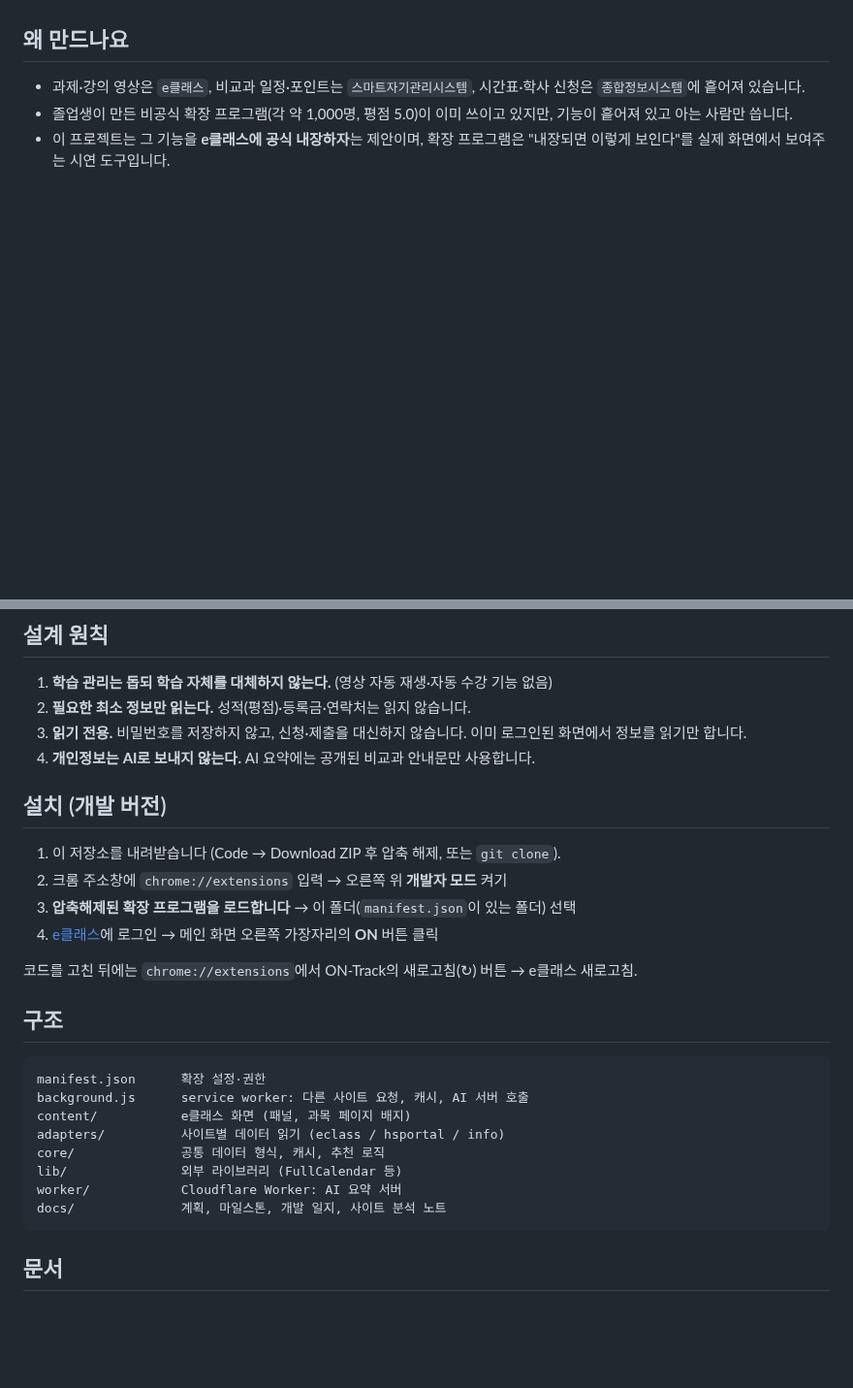
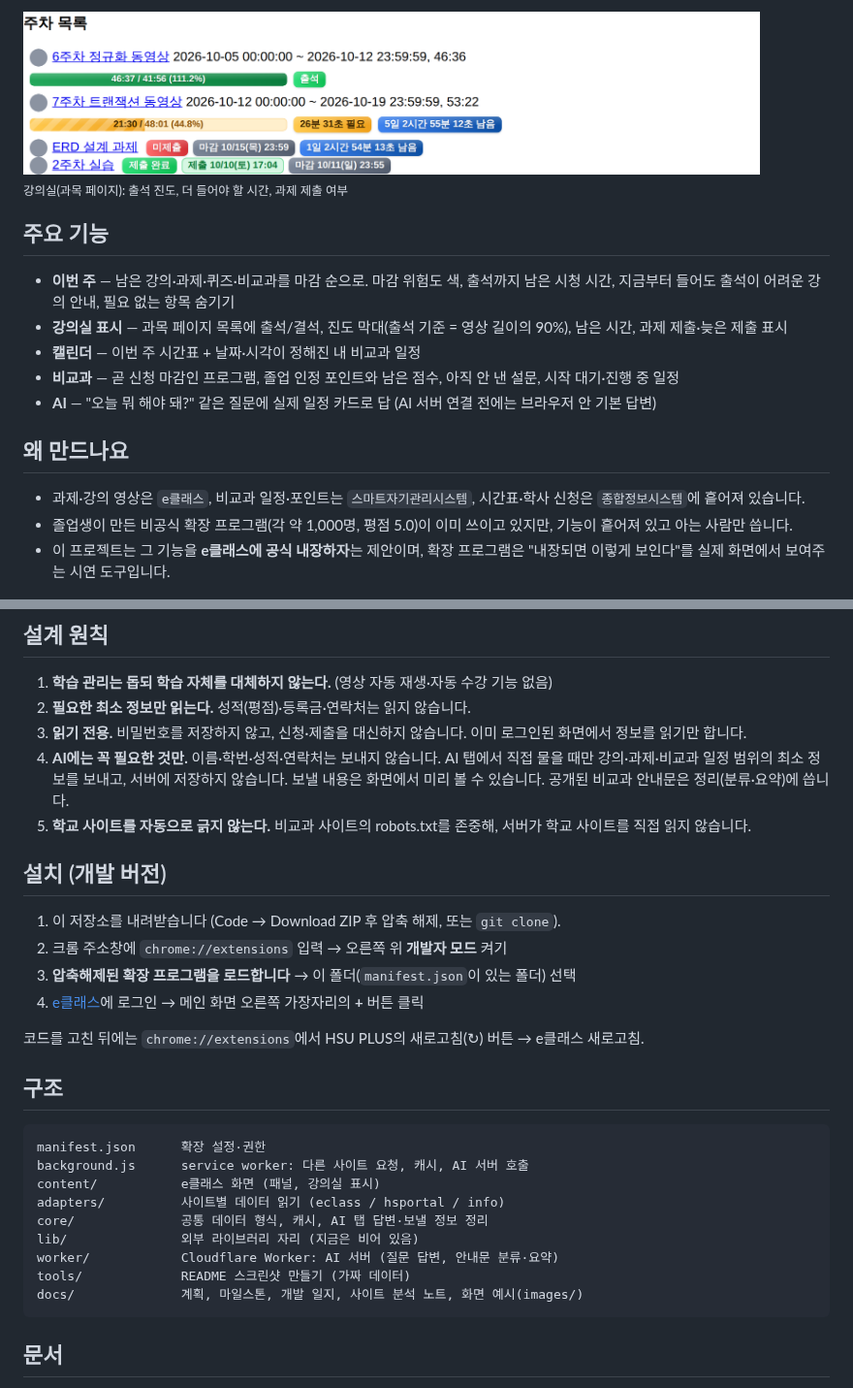
Before and after one commit to ldw6019/HSU_idea_contest_2026, a Markdown page: README.md, 2 parts joined by grey strips. Shown at 97% size. Rendered like a GitHub page; pictures changed too: docs/images/course-page.png (added); blank space fills up the shorter version.

````diff
--- a/README.md
+++ b/README.md
@@ -8,3 +22,11 @@ e클래스 화면 안에 보여주는 크롬 확장 프로그램 프로토타입
+<img src="docs/images/course-page.png" width="760"><br><sub>강의실(과목 페이지): 출석 진도, 더 들어야 할 시간, 과제 제출 여부</sub>
+
+## 주요 기능
+- **이번 주** — 남은 강의·과제·퀴즈·비교과를 마감 순으로. 마감 위험도 색, 출석까지 남은 시청 시간, 지금부터 들어도 출석이 어려운 강의 안내, 필요 없는 항목 숨기기
+- **강의실 표시** — 과목 페이지 목록에 출석/결석, 진도 막대(출석 기준 = 영상 길이의 90%), 남은 시간, 과제 제출·늦은 제출 표시
+- **캘린더** — 이번 주 시간표 + 날짜·시각이 정해진 내 비교과 일정
+- **비교과** — 곧 신청 마감인 프로그램, 졸업 인정 포인트와 남은 점수, 아직 안 낸 설문, 시작 대기·진행 중 일정
+- **AI** — "오늘 뭐 해야 돼?" 같은 질문에 실제 일정 카드로 답 (AI 서버 연결 전에는 브라우저 안 기본 답변)
 
 ## 왜 만드나요
 - 과제·강의 영상은 `e클래스`, 비교과 일정·포인트는 `스마트자기관리시스템`, 시간표·학사 신청은 `종합정보시스템`에 흩어져 있습니다.
@@ -15,26 +37,28 @@ e클래스 화면 안에 보여주는 크롬 확장 프로그램 프로토타입
 1. **학습 관리는 돕되 학습 자체를 대체하지 않는다.** (영상 자동 재생·자동 수강 기능 없음)
 2. **필요한 최소 정보만 읽는다.** 성적(평점)·등록금·연락처는 읽지 않습니다.
 3. **읽기 전용.** 비밀번호를 저장하지 않고, 신청·제출을 대신하지 않습니다. 이미 로그인된 화면에서 정보를 읽기만 합니다.
-4. **개인정보는 AI로 보내지 않는다.** AI 요약에는 공개된 비교과 안내문만 사용합니다.
+4. **AI에는 꼭 필요한 것만.** 이름·학번·성적·연락처는 보내지 않습니다. AI 탭에서 직접 물을 때만 강의·과제·비교과 일정 범위의 최소 정보를 보내고, 서버에 저장하지 않습니다. 보낼 내용은 화면에서 미리 볼 수 있습니다. 공개된 비교과 안내문은 정리(분류·요약)에 씁니다.
+5. **학교 사이트를 자동으로 긁지 않는다.** 비교과 사이트의 robots.txt를 존중해, 서버가 학교 사이트를 직접 읽지 않습니다.
 
 ## 설치 (개발 버전)
 1. 이 저장소를 내려받습니다 (Code → Download ZIP 후 압축 해제, 또는 `git clone`).
 2. 크롬 주소창에 `chrome://extensions` 입력 → 오른쪽 위 **개발자 모드** 켜기
 3. **압축해제된 확장 프로그램을 로드합니다** → 이 폴더(`manifest.json`이 있는 폴더) 선택
-4. [e클래스](https://learn.hansung.ac.kr)에 로그인 → 메인 화면 오른쪽 가장자리의 **ON** 버튼 클릭
+4. [e클래스](https://learn.hansung.ac.kr)에 로그인 → 메인 화면 오른쪽 가장자리의 **+** 버튼 클릭
 
-코드를 고친 뒤에는 `chrome://extensions`에서 ON-Track의 새로고침(↻) 버튼 → e클래스 새로고침.
+코드를 고친 뒤에는 `chrome://extensions`에서 HSU PLUS의 새로고침(↻) 버튼 → e클래스 새로고침.
 
 ## 구조
 ```
 manifest.json      확장 설정·권한
 background.js      service worker: 다른 사이트 요청, 캐시, AI 서버 호출
-content/           e클래스 화면 (패널, 과목 페이지 배지)
+content/           e클래스 화면 (패널, 강의실 표시)
 adapters/          사이트별 데이터 읽기 (eclass / hsportal / info)
-core/              공통 데이터 형식, 캐시, 추천 로직
-lib/               외부 라이브러리 (FullCalendar 등)
-worker/            Cloudflare Worker: AI 요약 서버
-docs/              계획, 마일스톤, 개발 일지, 사이트 분석 노트
+core/              공통 데이터 형식, 캐시, AI 탭 답변·보낼 정보 정리
+lib/               외부 라이브러리 자리 (지금은 비어 있음)
+worker/            Cloudflare Worker: AI 서버 (질문 답변, 안내문 분류·요약)
+tools/             README 스크린샷 만들기 (가짜 데이터)
+docs/              계획, 마일스톤, 개발 일지, 사이트 분석 노트, 화면 예시(images/)
 ```
 
 ## 문서
````
Also changed, not shown: other parts of README.md (+15 -1 lines), docs/DEVLOG.md (+3 -0 lines), docs/images/panel-ai.png (added), docs/images/panel-calendar.png (added), docs/images/panel-programs.png (added), docs/images/panel-week-assign.png (added), docs/images/panel-week.png (added), 1 other file.
